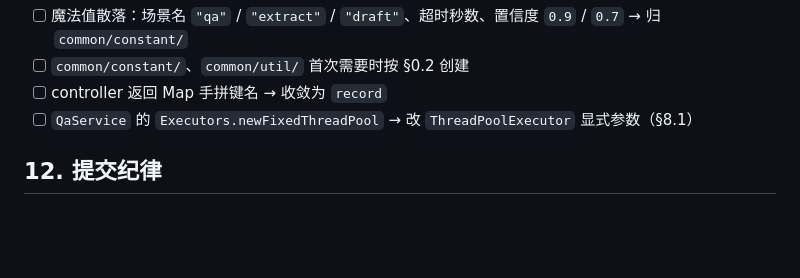
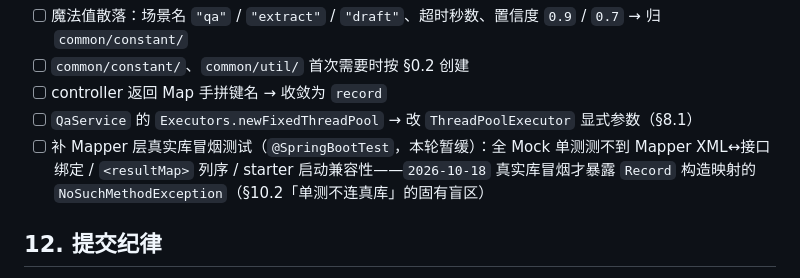
Before and after one commit to weifeixuan/lender-assistant, a Markdown page: AGENTS.md, the part around the change. Drawn GitHub-style; blank space fills up the shorter version.

Commit message:
docs(规范): §11 待办索引补一行「Mapper 层真实库冒烟测试」
本次全 Mock 单测通过但真实启动才暴露构造映射 NoSuchMethodException，
说明 mock 单测测不到 Mapper XML↔接口绑定 / resultMap 列序 / starter 启动
兼容性；@SpringBootTest 本轮暂缓，按用户规则仅在既有待办索引追加一行。

```diff
--- a/AGENTS.md
+++ b/AGENTS.md
@@ -198,6 +198,7 @@ com.lender.assistant
 - [ ] `common/constant/`、`common/util/` 首次需要时按 §0.2 创建
 - [ ] controller 返回 Map 手拼键名 → 收敛为 `record`
 - [ ] `QaService` 的 `Executors.newFixedThreadPool` → 改 `ThreadPoolExecutor` 显式参数（§8.1）
+- [ ] 补 Mapper 层真实库冒烟测试（`@SpringBootTest`，本轮暂缓）：全 Mock 单测测不到 Mapper XML↔接口绑定 / `<resultMap>` 列序 / starter 启动兼容性——`2026-10-18` 真实库冒烟才暴露 `Record` 构造映射的 `NoSuchMethodException`（§10.2「单测不连真库」的固有盲区）
 
 ## 12. 提交纪律
 
```
